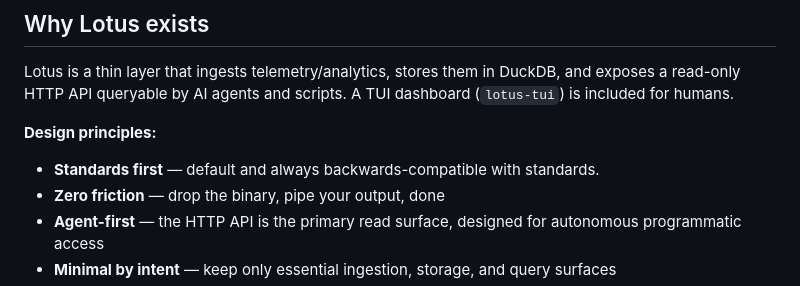
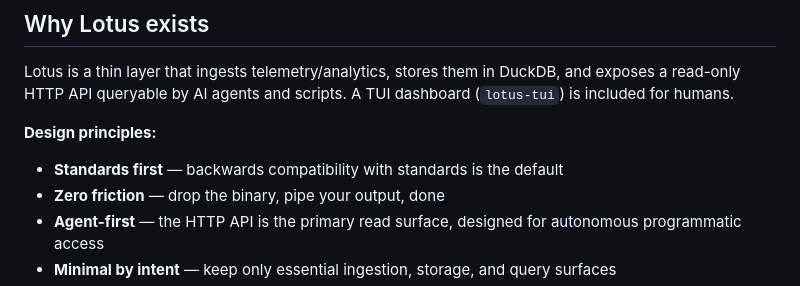
Before and after one commit to heyojules/lotus, a Markdown page: README.md, the part around the change. Rendered like a GitHub page.

Commit message:
Update wording for clarity in design principles

```diff
--- a/README.md
+++ b/README.md
@@ -19,7 +19,7 @@ Lotus is a thin layer that ingests telemetry/analytics, stores them in DuckDB, a
 
 **Design principles:**
 
-- **Standards first** — default and always backwards-compatible with standards.
+- **Standards first** — backwards compatibility with standards is the default
 - **Zero friction** — drop the binary, pipe your output, done
 - **Agent-first** — the HTTP API is the primary read surface, designed for autonomous programmatic access
 - **Minimal by intent** — keep only essential ingestion, storage, and query surfaces
```
